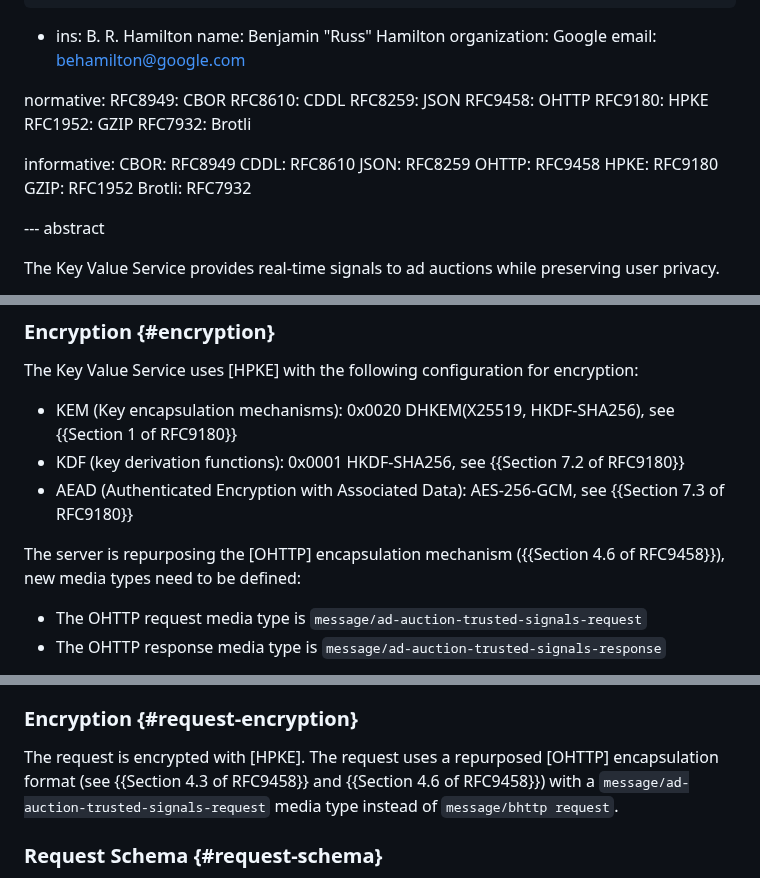
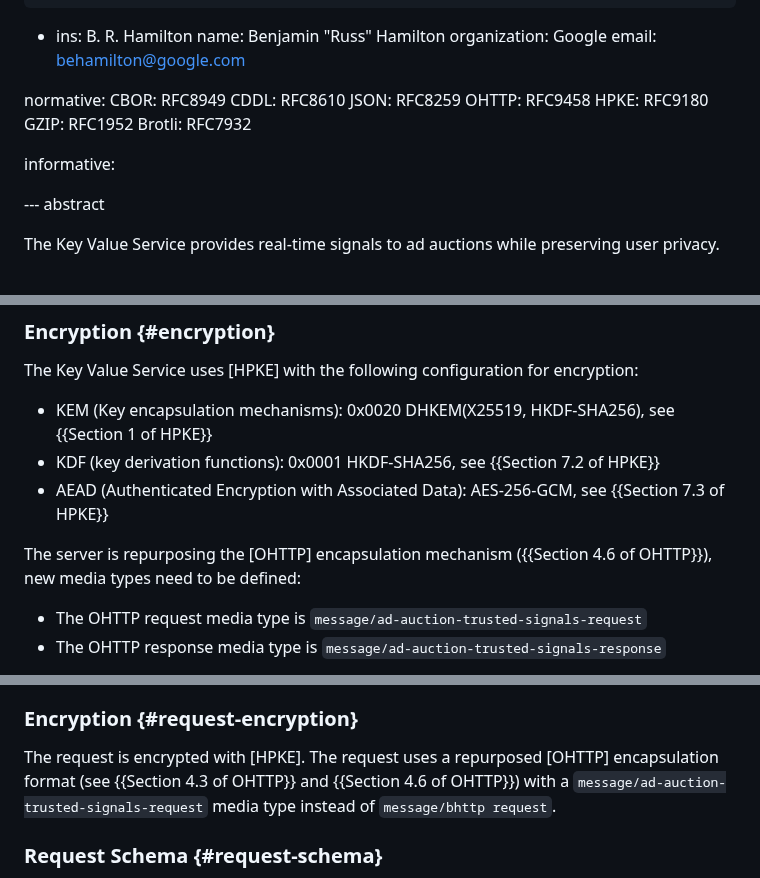
Before and after one commit to privacysandbox/draft-ietf-protected-audience-key-value-service, a Markdown page: draft-ietf-protected-audience-key-value-server-api.md, 3 parts joined by grey strips. GitHub-like rendering.

Commit message:
Update informative refs.

```diff
--- a/draft-ietf-protected-audience-key-value-server-api.md
+++ b/draft-ietf-protected-audience-key-value-server-api.md
@@ -28,15 +28,6 @@ author:
     email: behamilton@google.com
 
 normative:
-  RFC8949: CBOR
-  RFC8610: CDDL
-  RFC8259: JSON
-  RFC9458: OHTTP
-  RFC9180: HPKE
-  RFC1952: GZIP
-  RFC7932: Brotli
-
-informative:
   CBOR: RFC8949
   CDDL: RFC8610
   JSON: RFC8259
@@ -45,6 +36,8 @@ informative:
   GZIP: RFC1952
   Brotli: RFC7932
 
+
+informative:
 
 --- abstract
 
@@ -101,12 +94,12 @@ On a high level, the Key Value Service adheres to the following communication pr
 The Key Value Service uses [HPKE] with the following configuration for encryption:
 
 -   KEM (Key encapsulation mechanisms): 0x0020 DHKEM(X25519, HKDF-SHA256), see
-    {{Section 1 of RFC9180}}
--   KDF (key derivation functions): 0x0001 HKDF-SHA256, see {{Section 7.2 of RFC9180}}
+    {{Section 1 of HPKE}}
+-   KDF (key derivation functions): 0x0001 HKDF-SHA256, see {{Section 7.2 of HPKE}}
 -   AEAD (Authenticated Encryption with Associated Data): AES-256-GCM, see
-    {{Section 7.3 of RFC9180}}
+    {{Section 7.3 of HPKE}}
 
-The server is repurposing the [OHTTP] encapsulation mechanism ({{Section 4.6 of RFC9458}}), new
+The server is repurposing the [OHTTP] encapsulation mechanism ({{Section 4.6 of OHTTP}}), new
 media types need to be defined:
 
 -   The OHTTP request media type is `message/ad-auction-trusted-signals-request`
@@ -169,7 +162,7 @@ Requests are not compressed and have a tree-like hierarchy:
 ### Encryption {#request-encryption}
 
 The request is encrypted with [HPKE]. The request uses a repurposed [OHTTP] encapsulation format
-(see {{Section 4.3 of RFC9458}} and {{Section 4.6 of RFC9458}}) with a
+(see {{Section 4.3 of OHTTP}} and {{Section 4.6 of OHTTP}}) with a
 `message/ad-auction-trusted-signals-request` media type instead of `message/bhttp request`.
 
 ### Request Schema {#request-schema}
```
Also changed, not shown: other parts of draft-ietf-protected-audience-key-value-server-api.md (+11 -7 lines).
